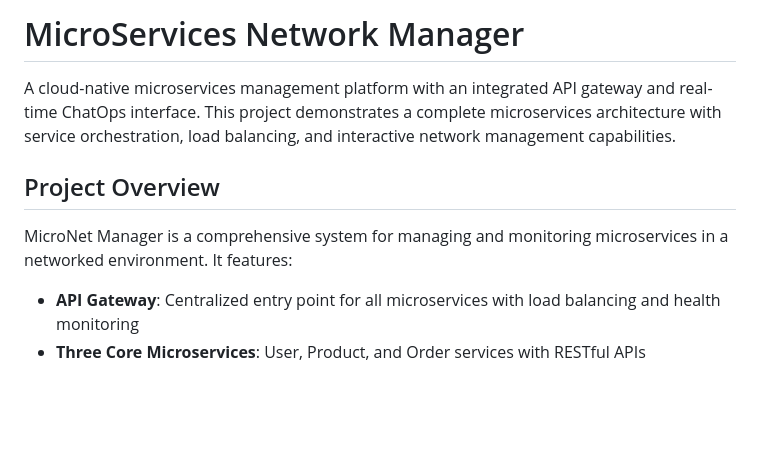
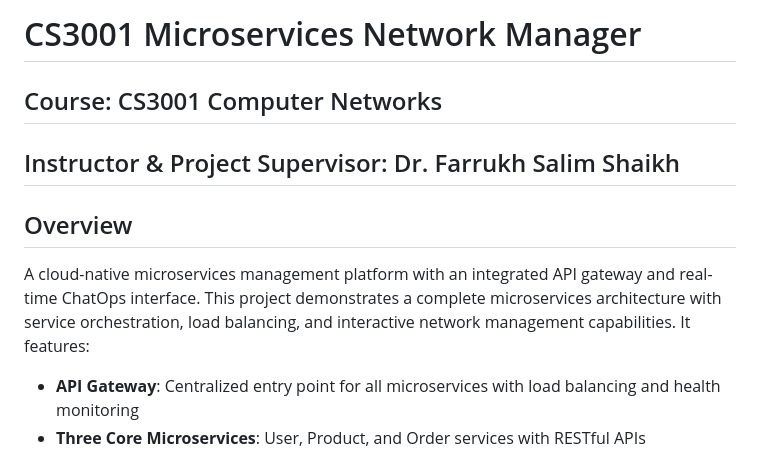
Before and after one commit to zahmed02/CS3001-Microservices-Network-Manager, a Markdown page: README.md, the part around the change. GitHub-like rendering; blank space fills up the shorter version.

Commit message:
Revise README with course info and project overview
Updated project title and added course details in the README. Enhanced project overview with a more structured format.

```diff
--- a/README.md
+++ b/README.md
@@ -1,10 +1,11 @@
-# MicroServices Network Manager
+# CS3001 Microservices Network Manager
 
-A cloud-native microservices management platform with an integrated API gateway and real-time ChatOps interface. This project demonstrates a complete microservices architecture with service orchestration, load balancing, and interactive network management capabilities.
+## Course: CS3001 Computer Networks
+## Instructor & Project Supervisor: Dr. Farrukh Salim Shaikh
 
-## Project Overview
+## Overview
 
-MicroNet Manager is a comprehensive system for managing and monitoring microservices in a networked environment. It features:
+A cloud-native microservices management platform with an integrated API gateway and real-time ChatOps interface. This project demonstrates a complete microservices architecture with service orchestration, load balancing, and interactive network management capabilities. It features:
 
 - **API Gateway**: Centralized entry point for all microservices with load balancing and health monitoring
 - **Three Core Microservices**: User, Product, and Order services with RESTful APIs
```
